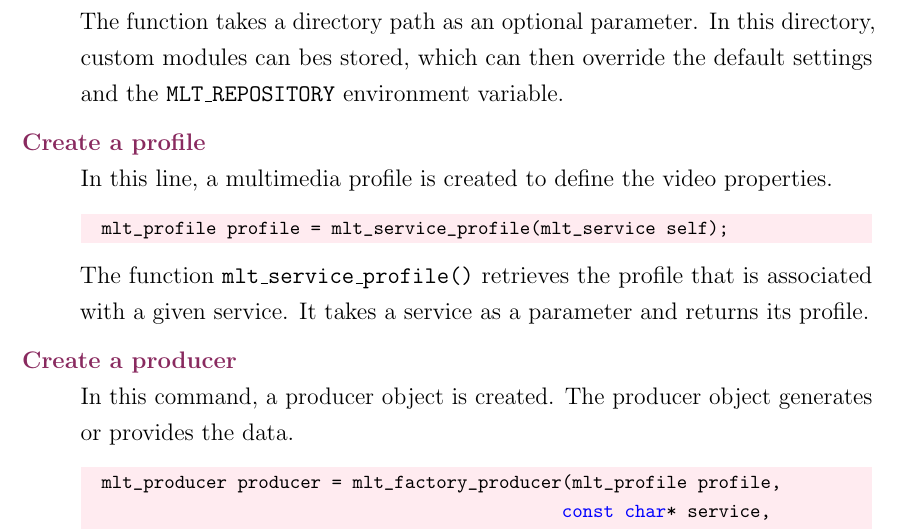
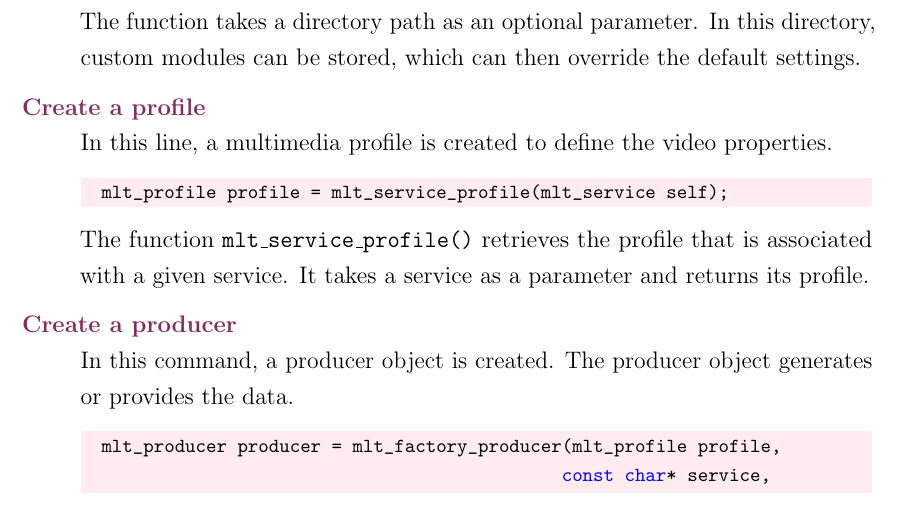
Before and after one commit to Pina-Cola/MasterThesis, a LaTeX document (subfiles/TechnicalBackground.tex): part of page 3 of 8, cut so that both start at the same text. Compiled offline with pdfLaTeX.

Commit message:
read over technical background

```diff
--- a/subfiles/TechnicalBackground.tex
+++ b/subfiles/TechnicalBackground.tex
@@ -110,7 +110,7 @@ The in the following described code structure refers to the creation of the nece
 	\begin{lstlisting}[language=C, numbers=none, columns=fullflexible, belowskip=0pt, aboveskip=9pt]
 	mlt_factory_init(const char * directory); \end{lstlisting}
 
-	The function takes a directory path as an optional parameter. In this directory, custom modules can bes stored, which can then override the default settings and the \texttt{MLT\_REPOSITORY} environment variable.
+	The function takes a directory path as an optional parameter. In this directory, custom modules can be stored, which can then override the default settings. % and the \texttt{MLT\_REPOSITORY} environment variable.
 
 
 	%-----------------------------------------------
```
Also changed, not shown: subfiles/TechnicalBackground.tex (2 more changed lines).
